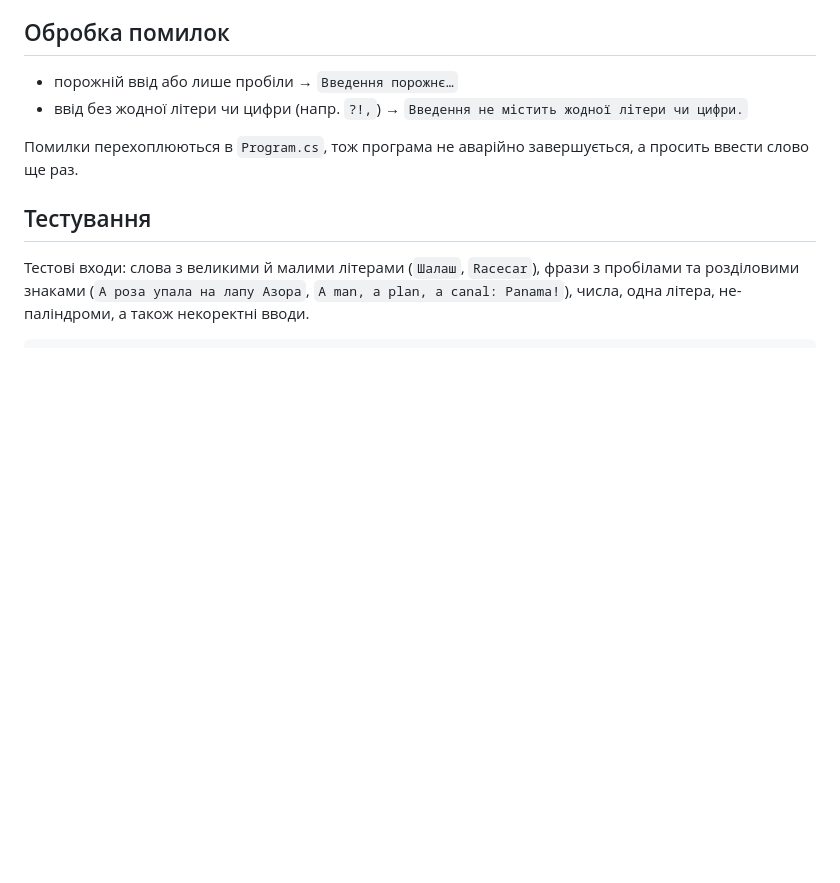
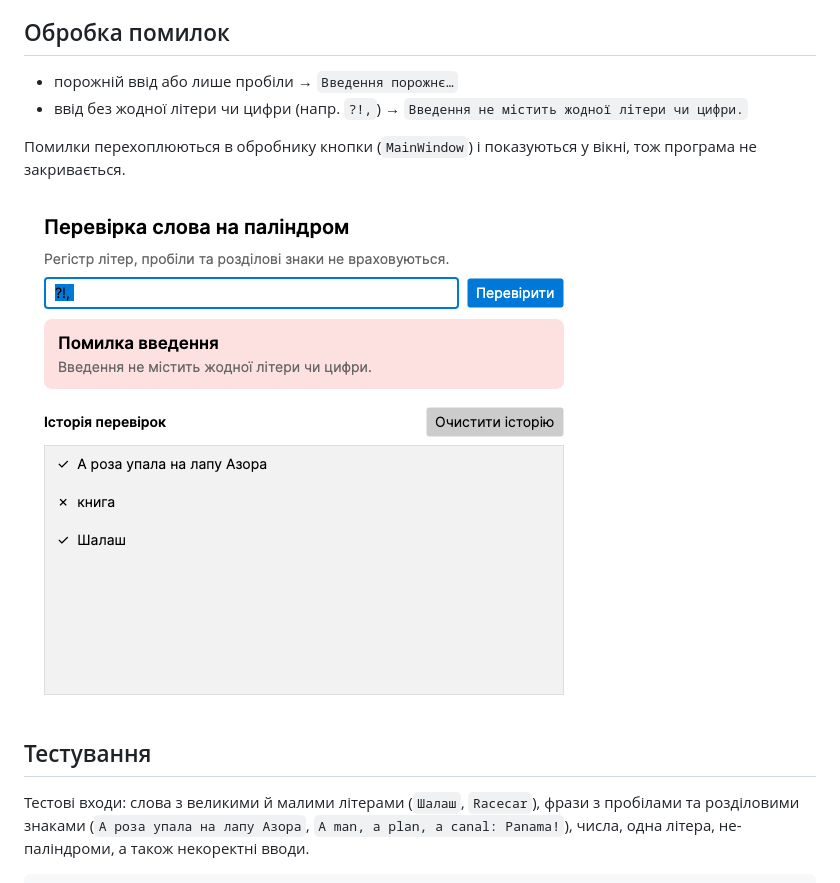
Before and after one commit to olehvitriachenko/oop-lab-3, a Markdown page: README.md, the part around one of its changes. GitHub-like rendering; pictures changed too: screenshots/2-pomylka.png (added); blank space fills up the shorter version.

```diff
--- a/README.md
+++ b/README.md
@@ -19,7 +32,9 @@
 - порожній ввід або лише пробіли → `Введення порожнє…`
 - ввід без жодної літери чи цифри (напр. `?!,`) → `Введення не містить жодної літери чи цифри.`
 
-Помилки перехоплюються в `Program.cs`, тож програма не аварійно завершується, а просить ввести слово ще раз.
+Помилки перехоплюються в обробнику кнопки (`MainWindow`) і показуються у вікні, тож програма не закривається.
+
+![Помилка введення](screenshots/2-pomylka.png)
 
 ## Тестування
 
```
Also changed, not shown: other parts of README.md (+16 -7 lines), screenshots/1-palindrom.png (added), 6 other files.
